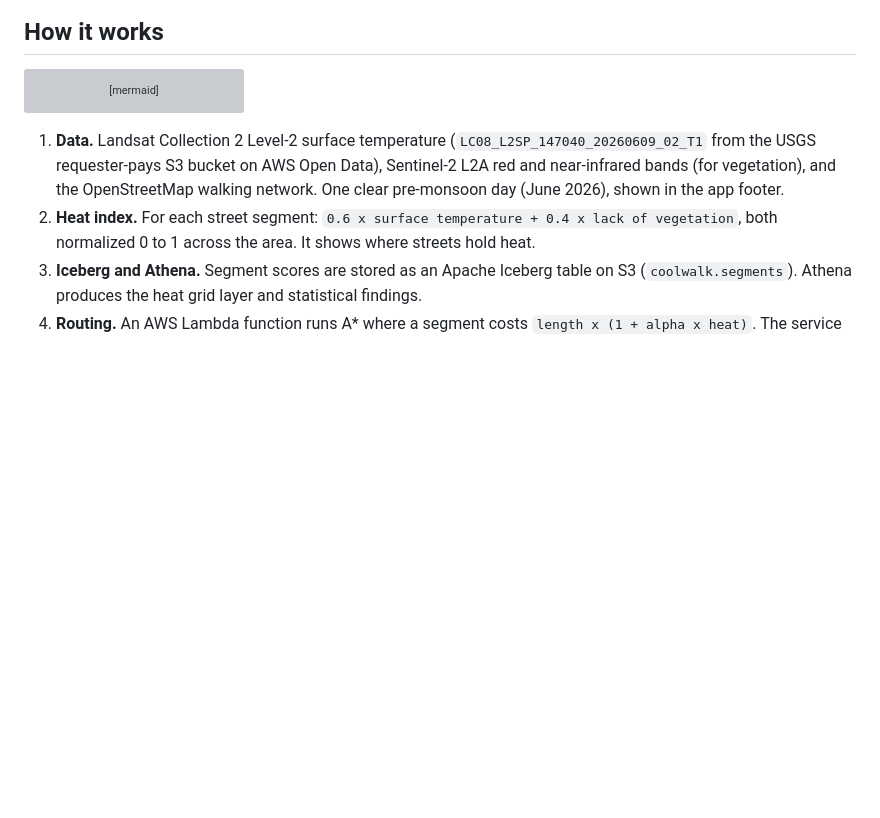
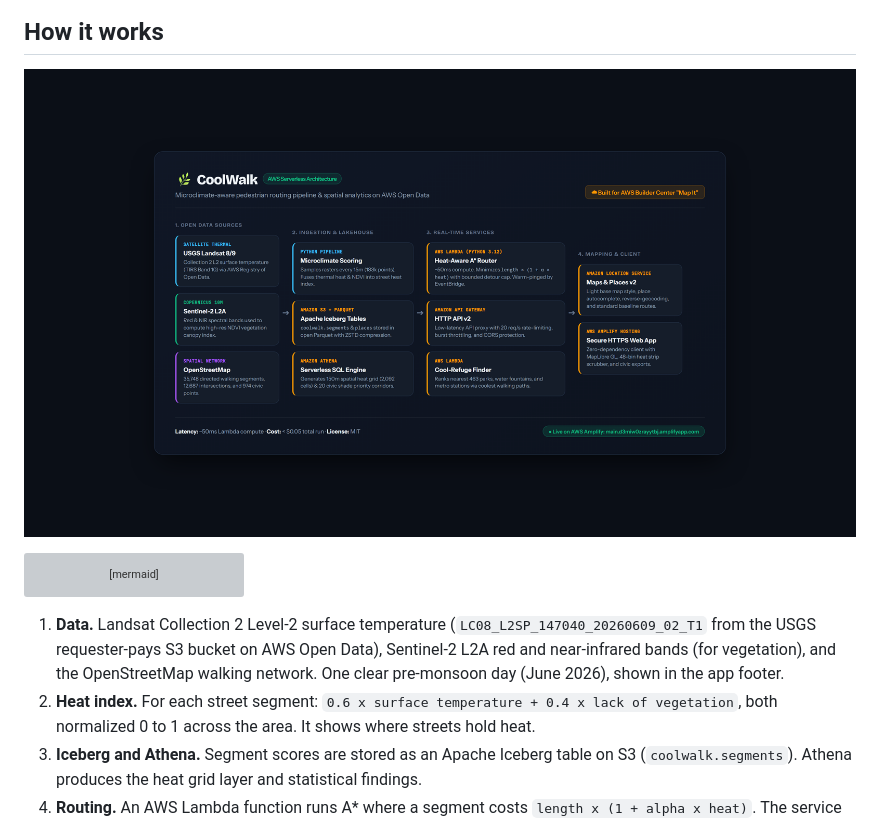
Before and after one commit to Kaltroniz/CoolWalk, a Markdown page: README.md, the part around the change. Rendered like a GitHub page; pictures changed too: docs/screenshots/architecture.png (added); blank space fills up the shorter version; grey boxes are pictures that could not be loaded.

Commit message:
docs: add cloud architecture slide HTML and high-res screenshot

````diff
--- a/README.md
+++ b/README.md
@@ -10,6 +10,8 @@ Built for the AWS Builder Center "Weekend Challenge: Map It".
 ![CoolWalk Routed Walk](docs/screenshots/02_routed_walk.png)
 
 ## How it works
+
+![CoolWalk Cloud Architecture](docs/screenshots/architecture.png)
 
 ```mermaid
 flowchart LR
````
Also changed, not shown: 3 other files.
